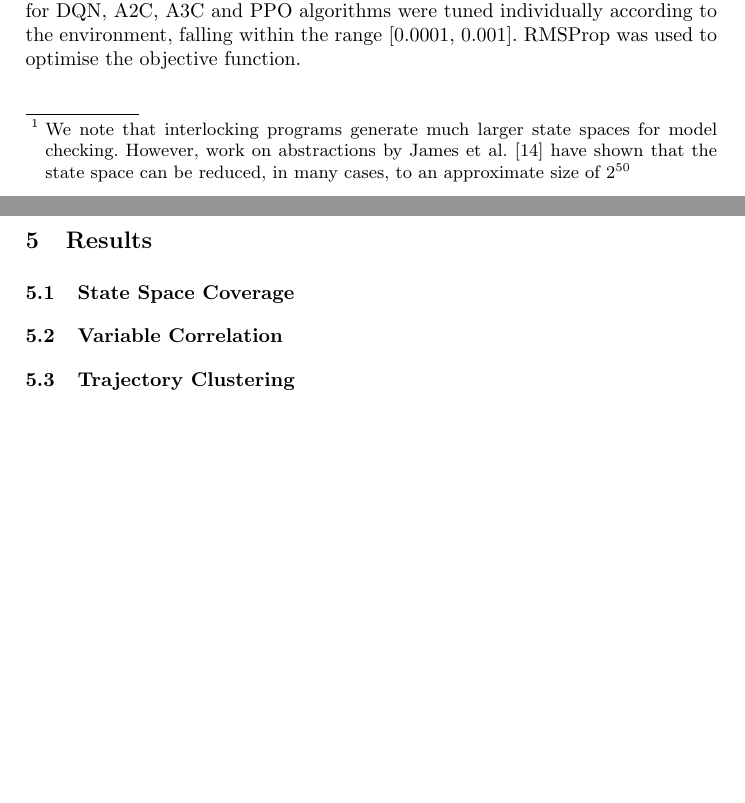
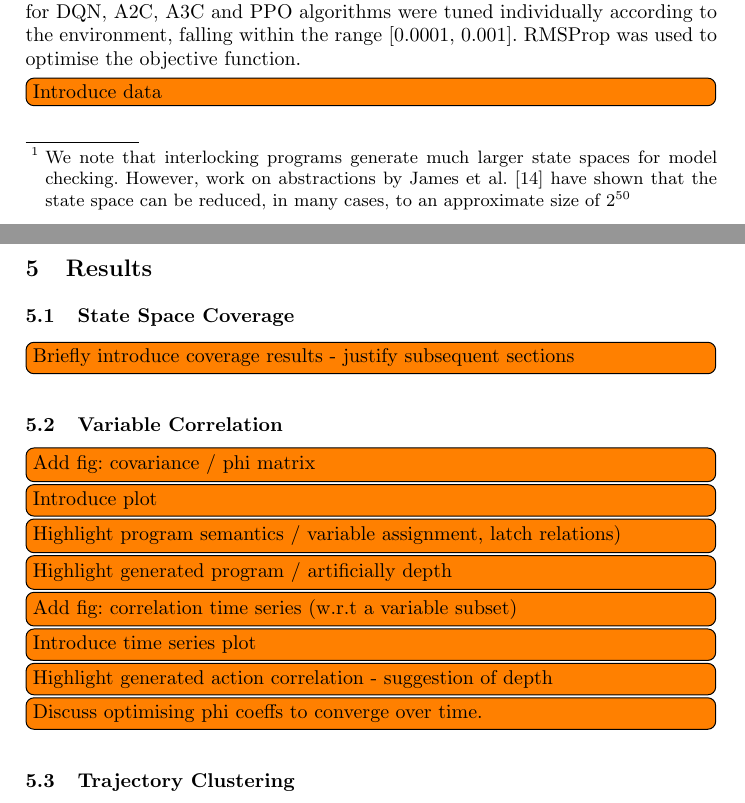
Before and after one commit to benlloydroberts/k-finding-paper, a LaTeX thesis (sefm/first_step_invariant_mining.tex): two parts of pages 10 and 11 of 12 before the commit and two parts of pages 10 and 11 of 13 after it, joined at a grey line, cut so that both start at the same text, the shorter picture padded with empty space. Compiled offline with pdfLaTeX.

Commit message:
Added todos

```diff
--- a/sefm/first_step_invariant_mining.tex
+++ b/sefm/first_step_invariant_mining.tex
@@ -285,12 +285,24 @@ Applying the above algorithm with $n\_rungs=0$ produces the complete state space
 \end{figure*}
 
 \subsection{Agent Implementation}
-Here we introduce the network architecture used to train our RL agents. All algorithms presented in this work share the same architecture, adapting the input and output layers according to the environment. Our network input layer consists of $|Val_C \cup Val_I|$ nodes for given ladder logic formula $\psi$. Similarly, the output layer, responsible for mapping observations to the action space, comprises $|Val_I|$ nodes. All networks include a single fully connected hidden layer as this was empirically shown to produce the best performance. Learning rates for DQN, A2C, A3C and PPO algorithms were tuned individually according to the environment, falling within the range [0.0001, 0.001]. RMSProp was used to optimise the objective function.
+Here we introduce the network architecture used to train our RL agents. All algorithms presented in this work share the same architecture, adapting the input and output layers according to the environment. Our network input layer consists of $|Val_C \cup Val_I|$ nodes for given ladder logic formula $\psi$. Similarly, the output layer, responsible for mapping observations to the action space, comprises $|Val_I|$ nodes. All networks include a single fully connected hidden layer as this was empirically shown to produce the best performance. Learning rates for DQN, A2C, A3C and PPO algorithms were tuned individually according to the environment, falling within the range [0.0001, 0.001]. RMSProp was used to optimise the objective function. \todo{Introduce data}
 
 \section{Results}\label{sec:results}
 \subsection{State Space Coverage}
+\todo{Briefly introduce coverage results - justify subsequent sections}
+
 \subsection{Variable Correlation}
+\todo{Add fig: covariance / phi matrix}
+\todo{Introduce plot}
+\todo{Highlight program semantics / variable assignment, latch relations)}
+\todo{Highlight generated program / artificially depth}
+\todo{Add fig: correlation time series (w.r.t a variable subset)}
+\todo{Introduce time series plot}
+\todo{Highlight generated action correlation - suggestion of depth}
+\todo{Discuss optimising phi coeffs to converge over time.}
+
 \subsection{Trajectory Clustering}
+
 %We now present a set of results from applying our approach to a series of generated ladder logic programs, modelled as learning environments. The following section is divided into three parts, first discussing the merits and drawbacks of the respective learning algorithms. Second, we present results from applying the multi agent A3C algorithm to our full set of generated ladder logic programs, shown in Table \ref{tab:a3c_results}. Finally we discuss performance differences between single agent implementations of A2C and PPO, as they exhibited divergent learning objectives.
 %
 %
```
Also changed, not shown: sefm/first_step_invariant_mining.pdf, sefm/first_step_invariant_mining.tex (4 more changed lines), 3 other files.
